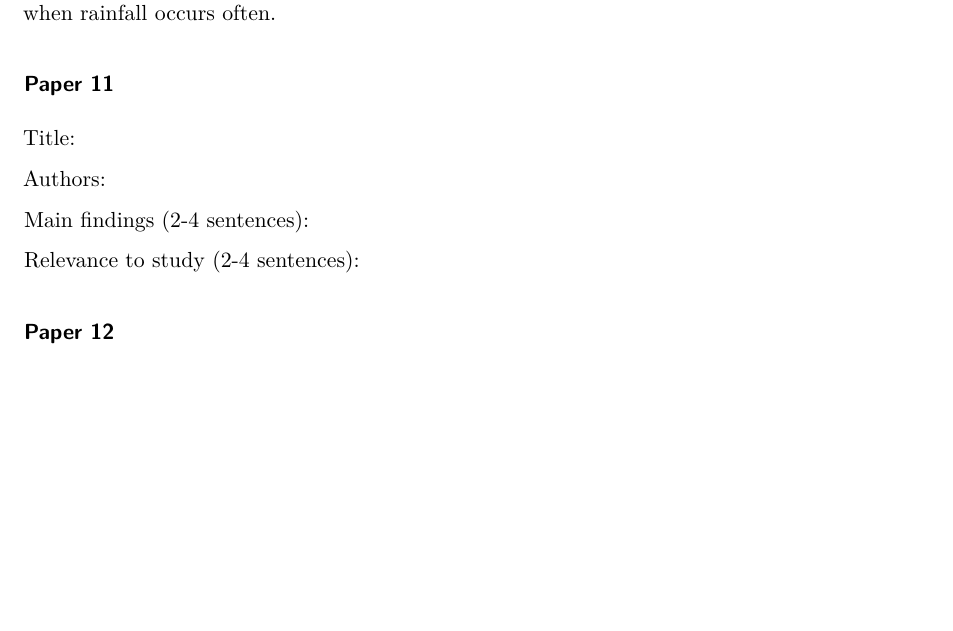
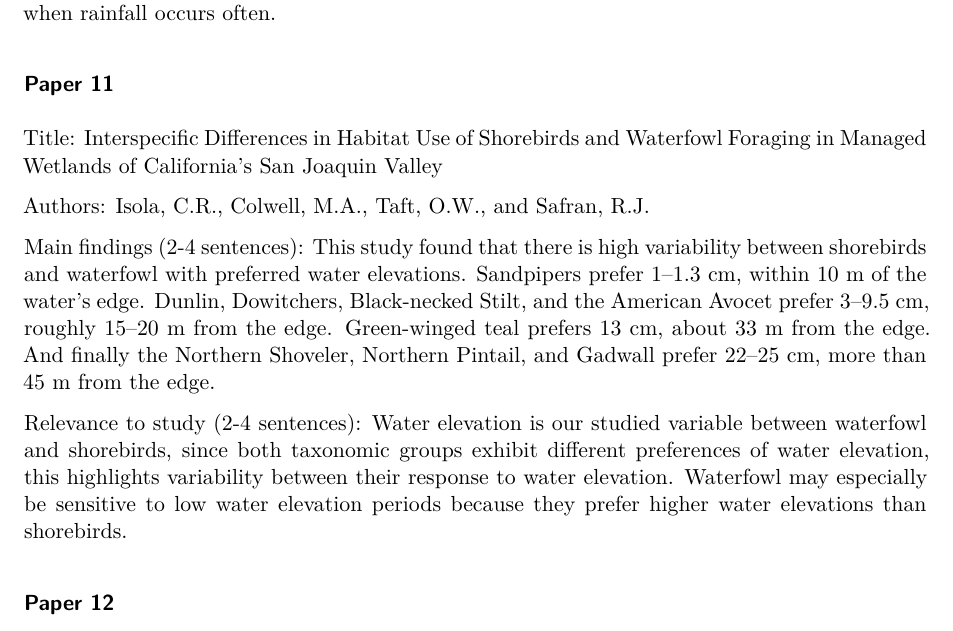
Before and after one commit to EthanCastelazo/LIterature-disection-template, a Quarto document (documents/template.qmd): part of page 8 of 9, cut so that both start at the same text, the shorter picture padded with empty space. Rendered offline with R 4.5, knitr and Pandoc in place of Quarto, then LaTeX, with nearby package versions.

Commit message:
paper 11

```diff
--- a/documents/template.qmd
+++ b/documents/template.qmd
@@ -211,13 +211,15 @@ Relevance to study (2-4 sentences): Since waterfowl abundance was not influenced
 
 ### Paper 11
 
-Title:
+Title:  Interspecific Differences in Habitat Use of Shorebirds and Waterfowl Foraging in Managed Wetlands of California's San Joaquin Valley
 
-Authors:
+Authors: Isola, C.R., Colwell, M.A., Taft, O.W., and Safran, R.J.
 
-Main findings (2-4 sentences):
+Main findings (2-4 sentences): This study found that there is high variability between shorebirds and waterfowl with preferred water elevations. Sandpipers prefer 1–1.3 cm, within 10 m of the water's edge. Dunlin, Dowitchers, Black-necked Stilt, and the American Avocet prefer 3–9.5 cm, roughly 15–20 m from the edge. Green-winged teal prefers 13 cm, about 33 m from the edge. And finally the Northern Shoveler, Northern Pintail, and Gadwall prefer 22–25 cm, more than 45 m from the edge.
 
-Relevance to study (2-4 sentences):
+
+Relevance to study (2-4 sentences): Water elevation is our studied variable between waterfowl and shorebirds, since both taxonomic groups exhibit different preferences of water elevation, this highlights variability between their response to water elevation. Waterfowl may especially be sensitive to low water elevation periods because they prefer higher water elevations than shorebirds.
+
 
 ### Paper 12
 
```
